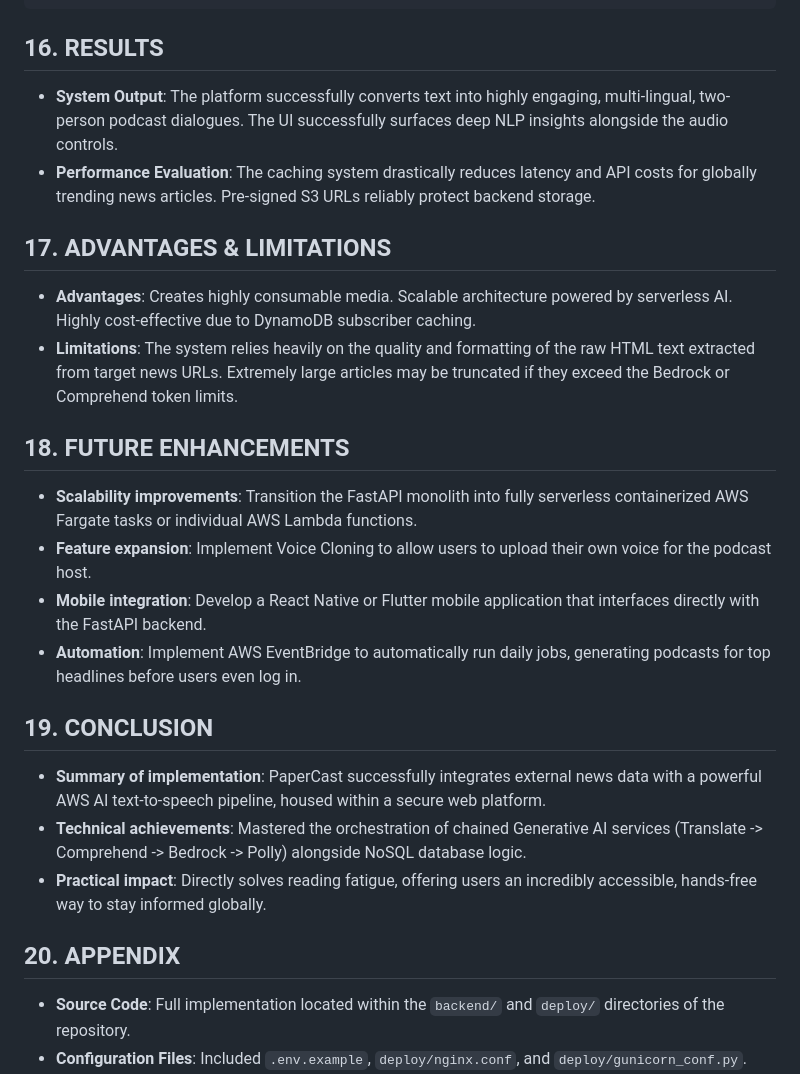
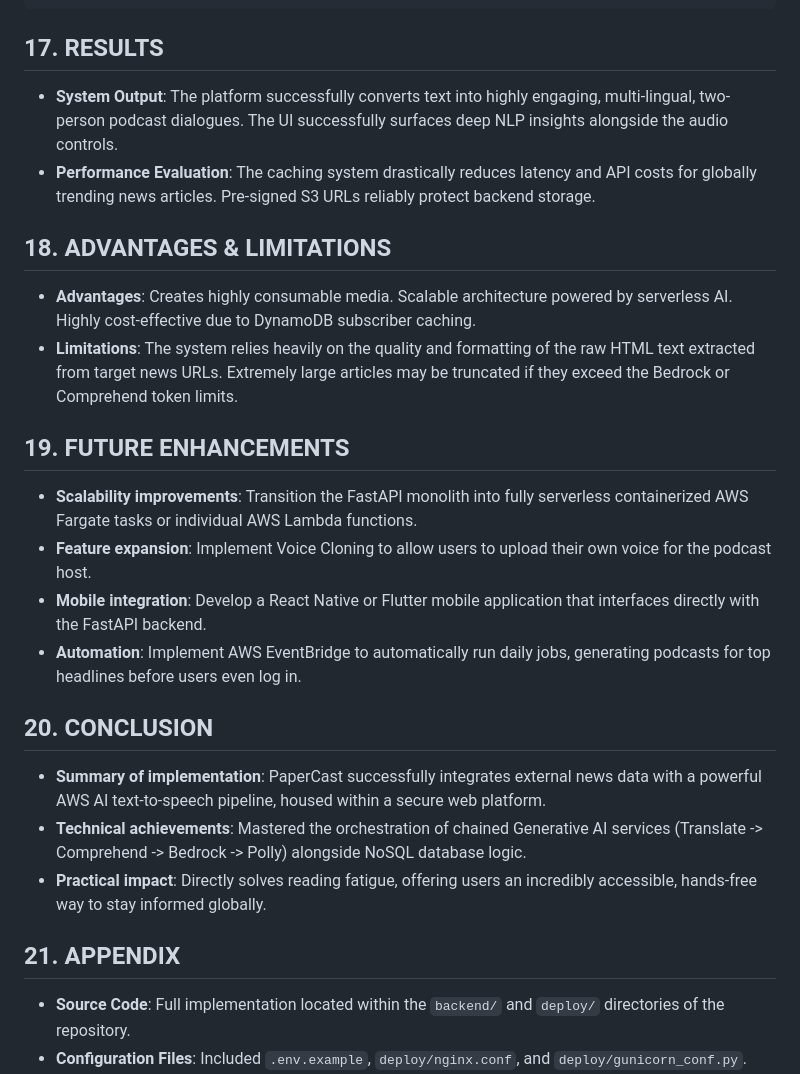
Before and after one commit to Tejasai37/papercast, a Markdown page: Project_Report.md, the part around one of its changes. GitHub-like rendering.

````diff
--- a/Project_Report.md
+++ b/Project_Report.md
@@ -245,26 +237,26 @@ papercast/
 └── README.md               # Main project overview and instructions
 ```
 
-## 16. RESULTS
+## 17. RESULTS
 *   **System Output**: The platform successfully converts text into highly engaging, multi-lingual, two-person podcast dialogues. The UI successfully surfaces deep NLP insights alongside the audio controls.
 *   **Performance Evaluation**: The caching system drastically reduces latency and API costs for globally trending news articles. Pre-signed S3 URLs reliably protect backend storage.
 
-## 17. ADVANTAGES & LIMITATIONS
+## 18. ADVANTAGES & LIMITATIONS
 *   **Advantages**: Creates highly consumable media. Scalable architecture powered by serverless AI. Highly cost-effective due to DynamoDB subscriber caching.
 *   **Limitations**: The system relies heavily on the quality and formatting of the raw HTML text extracted from target news URLs. Extremely large articles may be truncated if they exceed the Bedrock or Comprehend token limits.
 
-## 18. FUTURE ENHANCEMENTS
+## 19. FUTURE ENHANCEMENTS
 *   **Scalability improvements**: Transition the FastAPI monolith into fully serverless containerized AWS Fargate tasks or individual AWS Lambda functions.
 *   **Feature expansion**: Implement Voice Cloning to allow users to upload their own voice for the podcast host.
 *   **Mobile integration**: Develop a React Native or Flutter mobile application that interfaces directly with the FastAPI backend.
 *   **Automation**: Implement AWS EventBridge to automatically run daily jobs, generating podcasts for top headlines before users even log in.
 
-## 19. CONCLUSION
+## 20. CONCLUSION
 *   **Summary of implementation**: PaperCast successfully integrates external news data with a powerful AWS AI text-to-speech pipeline, housed within a secure web platform.
 *   **Technical achievements**: Mastered the orchestration of chained Generative AI services (Translate -> Comprehend -> Bedrock -> Polly) alongside NoSQL database logic.
 *   **Practical impact**: Directly solves reading fatigue, offering users an incredibly accessible, hands-free way to stay informed globally.
 
-## 20. APPENDIX
+## 21. APPENDIX
 *   **Source Code**: Full implementation located within the `backend/` and `deploy/` directories of the repository.
 *   **Configuration Files**: Included `.env.example`, `deploy/nginx.conf`, and `deploy/gunicorn_conf.py`.
 *   **Documentation**: Includes `ARCHITECTURE.md`, `AWS_ARCHITECTURE.md`, and `infrastructure/manual_setup.md`.
````
Also changed, not shown: other parts of Project_Report.md (+35 -43 lines).
